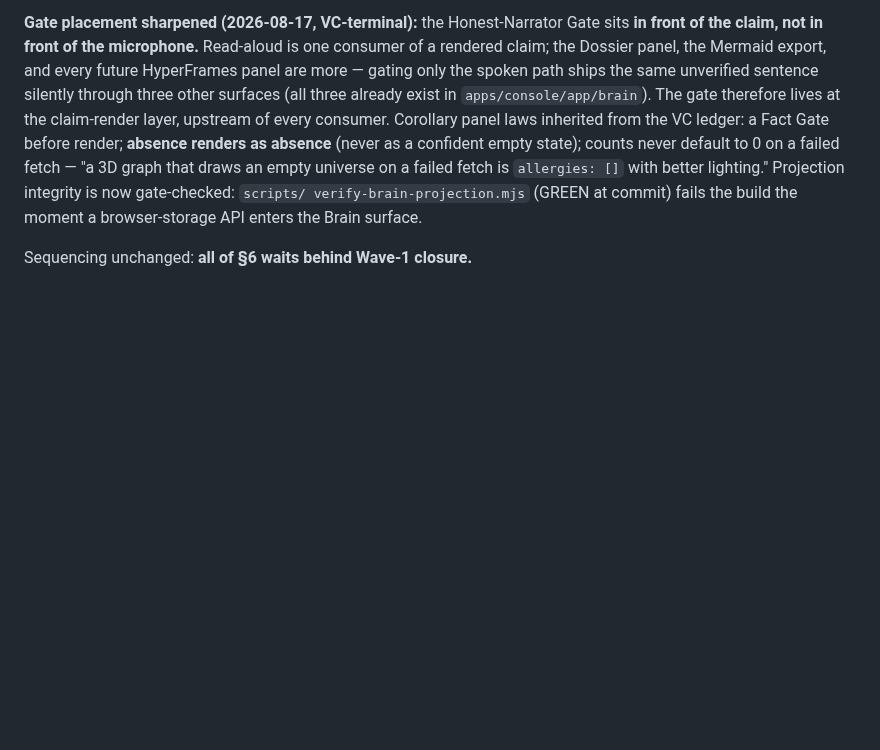
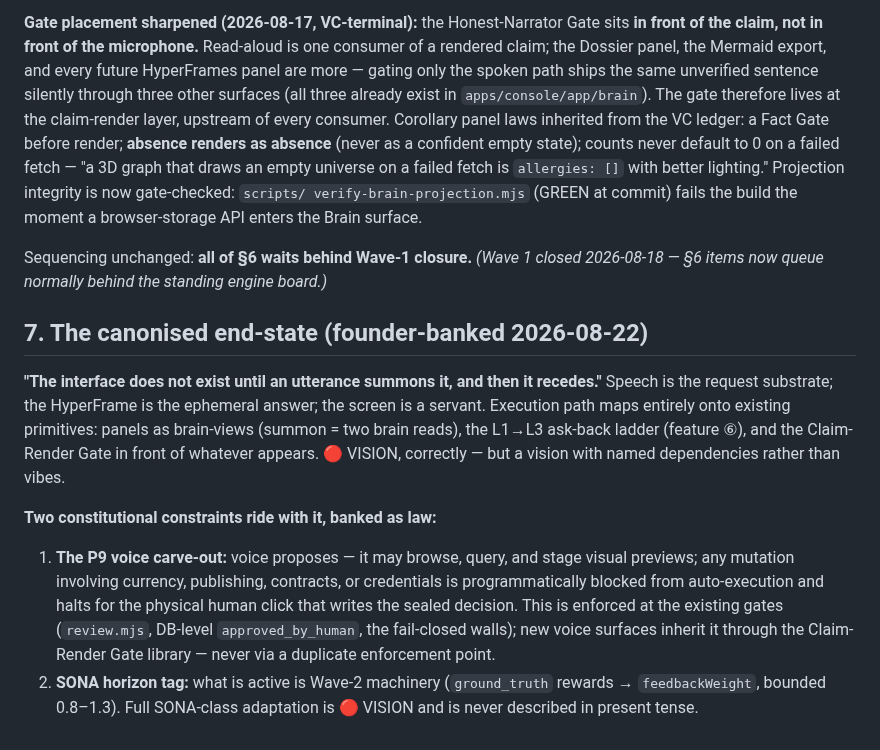
Before and after one commit to number7even/CONTINUUM, a Markdown page: docs/VOICE_MEDIATOR_STRATEGY.md, the part around the change. Drawn GitHub-style; blank space fills up the shorter version.

```diff
--- a/docs/VOICE_MEDIATOR_STRATEGY.md
+++ b/docs/VOICE_MEDIATOR_STRATEGY.md
@@ -131,4 +131,25 @@ better lighting." Projection integrity is now gate-checked: `scripts/
 verify-brain-projection.mjs` (GREEN at commit) fails the build the moment a browser-storage
 API enters the Brain surface.
 
-Sequencing unchanged: **all of §6 waits behind Wave-1 closure.**
+Sequencing unchanged: **all of §6 waits behind Wave-1 closure.** _(Wave 1 closed
+2026-08-18 — §6 items now queue normally behind the standing engine board.)_
+
+## 7. The canonised end-state (founder-banked 2026-08-22)
+
+**"The interface does not exist until an utterance summons it, and then it recedes."**
+Speech is the request substrate; the HyperFrame is the ephemeral answer; the screen is a
+servant. Execution path maps entirely onto existing primitives: panels as brain-views
+(summon = two brain reads), the L1→L3 ask-back ladder (feature ⑥), and the Claim-Render
+Gate in front of whatever appears. 🔴 VISION, correctly — but a vision with named
+dependencies rather than vibes.
+
+**Two constitutional constraints ride with it, banked as law:**
+1. **The P9 voice carve-out:** voice proposes — it may browse, query, and stage visual
+   previews; any mutation involving currency, publishing, contracts, or credentials is
+   programmatically blocked from auto-execution and halts for the physical human click
+   that writes the sealed decision. This is enforced at the existing gates (`review.mjs`,
+   DB-level `approved_by_human`, the fail-closed walls); new voice surfaces inherit it
+   through the Claim-Render Gate library — never via a duplicate enforcement point.
+2. **SONA horizon tag:** what is active is Wave-2 machinery (`ground_truth` rewards →
+   `feedbackWeight`, bounded 0.8–1.3). Full SONA-class adaptation is 🔴 VISION and is
+   never described in present tense.
```
Also changed, not shown: docs/CROOMA_TERMINAL_BRIEF.md (+14 -0 lines).
